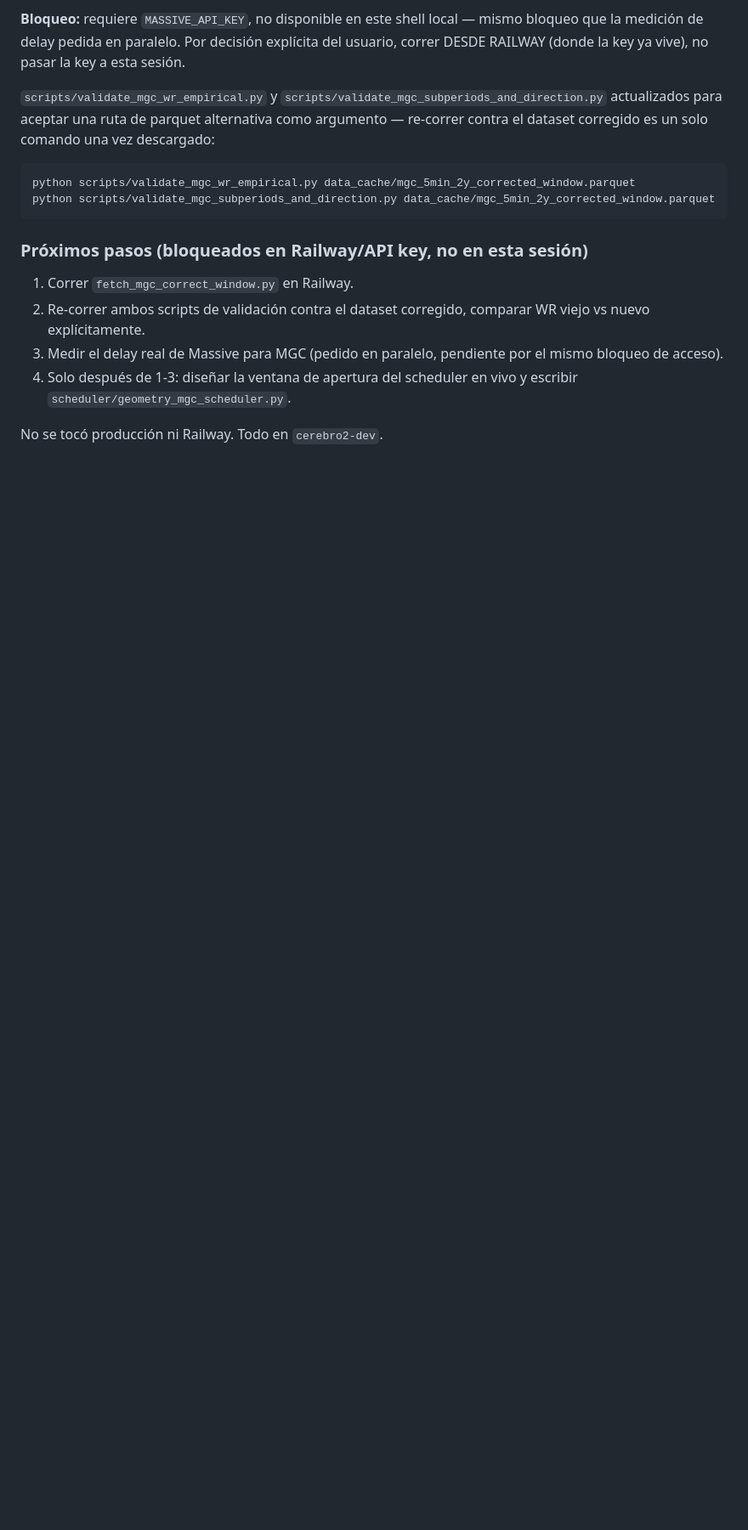
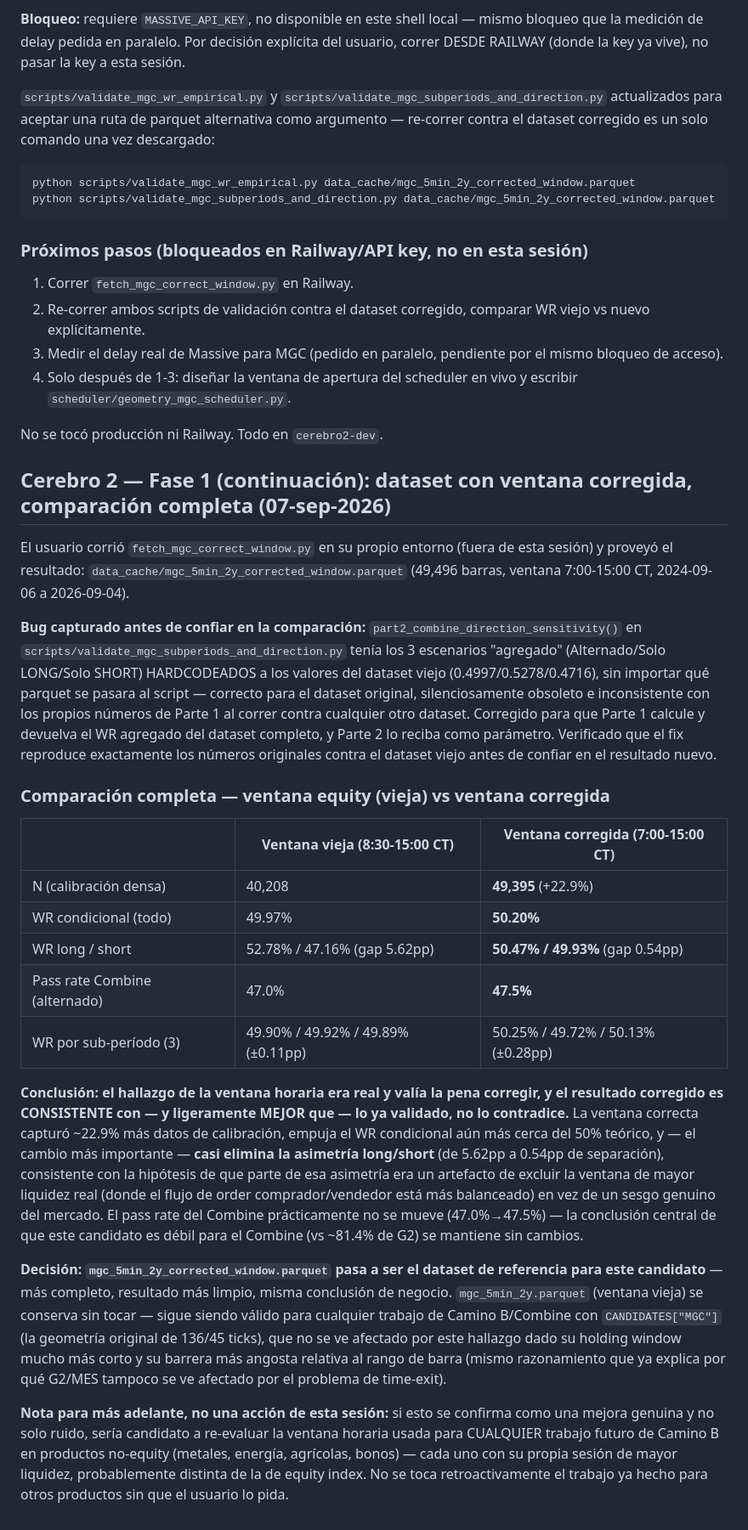
Before and after one commit to erictvillarreal/GLITCH, a Markdown page: glitch/GLITCH_RESEARCH_LOG.md, the part around the change. Shown at 85% size. Drawn GitHub-style; blank space fills up the shorter version.

Commit message:
Cerebro 2: RTH-window fix confirmed as a real improvement, not just a formality
User ran fetch_mgc_correct_window.py in their own environment and
provided the result (mgc_5min_2y_corrected_window.parquet, 49,496 bars,
7:00-15:00 CT window). Compared against the original 8:30-15:00 CT
dataset using both validation scripts.

Caught a bug before trusting the comparison: part2_combine_direction_
sensitivity() in validate_mgc_subperiods_and_direction.py had its 3
"aggregate" scenarios hardcoded to the old dataset's values -- correct
for the original run, silently stale when pointed at any other file.
Fixed (Part 1 now computes and returns the whole-dataset aggregate,
Part 2 takes it as a parameter) and verified the fix reproduces the
original numbers exactly before trusting the new comparison. Committed
separately (3f0bd07) ahead of this one.

Result: the RTH-window finding was real and worth fixing. Corrected
window: N=49,395 (+22.9% more calibration data), WR conditional=50.20%
(vs 49.97%, even closer to theory), and most notably the long/short
asymmetry nearly vanishes (52.78%/47.16% -> 50.47%/49.93%, gap shrinks
from 5.62pp to 0.54pp) -- consistent with part of that asymmetry having
been an artifact of excluding gold's most liquid, most balanced trading
hours rather than a genuine market bias. Combine pass rate barely moves
(47.0% -> 47.5%) -- the central finding that this candidate is weak for
the Combine (vs G2's ~81.4%) is unchanged.

Decision: mgc_5min_2y_corrected_window.parquet becomes the reference
dataset for this candidate going forward (not committed to git, same
convention as every other data_cache parquet this session). The old
mgc_5min_2y.parquet is left untouched -- still valid for
CANDIDATES["MGC"] (the original Camino B Combine-passing geometry,
136/45 ticks), unaffected by this finding given its much shorter
holding window and narrower barrier relative to bar range (same reason
G2/MES was never affected by the time-exit metric issue either).

Documented in full in GLITCH_RESEARCH_LOG.md, including an explicit
note that this does NOT retroactively touch other products' Camino B
work without the user asking.

```diff
--- a/glitch/GLITCH_RESEARCH_LOG.md
+++ b/glitch/GLITCH_RESEARCH_LOG.md
@@ -1993,3 +1993,64 @@ python scripts/validate_mgc_subperiods_and_direction.py data_cache/mgc_5min_2y_c
    en vivo y escribir `scheduler/geometry_mgc_scheduler.py`.
 
 No se tocó producción ni Railway. Todo en `cerebro2-dev`.
+
+## Cerebro 2 — Fase 1 (continuación): dataset con ventana corregida, comparación completa (07-sep-2026)
+
+El usuario corrió `fetch_mgc_correct_window.py` en su propio entorno
+(fuera de esta sesión) y proveyó el resultado:
+`data_cache/mgc_5min_2y_corrected_window.parquet` (49,496 barras,
+ventana 7:00-15:00 CT, 2024-09-06 a 2026-09-04).
+
+**Bug capturado antes de confiar en la comparación:** `part2_combine_direction_sensitivity()`
+en `scripts/validate_mgc_subperiods_and_direction.py` tenía los 3
+escenarios "agregado" (Alternado/Solo LONG/Solo SHORT) HARDCODEADOS a
+los valores del dataset viejo (0.4997/0.5278/0.4716), sin importar qué
+parquet se pasara al script — correcto para el dataset original,
+silenciosamente obsoleto e inconsistente con los propios números de
+Parte 1 al correr contra cualquier otro dataset. Corregido para que
+Parte 1 calcule y devuelva el WR agregado del dataset completo, y
+Parte 2 lo reciba como parámetro. Verificado que el fix reproduce
+exactamente los números originales contra el dataset viejo antes de
+confiar en el resultado nuevo.
+
+### Comparación completa — ventana equity (vieja) vs ventana corregida
+
+| | Ventana vieja (8:30-15:00 CT) | **Ventana corregida (7:00-15:00 CT)** |
+|---|---|---|
+| N (calibración densa) | 40,208 | **49,395** (+22.9%) |
+| WR condicional (todo) | 49.97% | **50.20%** |
+| WR long / short | 52.78% / 47.16% (gap 5.62pp) | **50.47% / 49.93%** (gap 0.54pp) |
+| Pass rate Combine (alternado) | 47.0% | **47.5%** |
+| WR por sub-período (3) | 49.90% / 49.92% / 49.89% (±0.11pp) | 50.25% / 49.72% / 50.13% (±0.28pp) |
+
+**Conclusión: el hallazgo de la ventana horaria era real y valía la
+pena corregir, y el resultado corregido es CONSISTENTE con — y
+ligeramente MEJOR que — lo ya validado, no lo contradice.** La ventana
+correcta capturó ~22.9% más datos de calibración, empuja el WR
+condicional aún más cerca del 50% teórico, y — el cambio más
+importante — **casi elimina la asimetría long/short** (de 5.62pp a
+0.54pp de separación), consistente con la hipótesis de que parte de
+esa asimetría era un artefacto de excluir la ventana de mayor liquidez
+real (donde el flujo de order comprador/vendedor está más balanceado)
+en vez de un sesgo genuino del mercado. El pass rate del Combine
+prácticamente no se mueve (47.0%→47.5%) — la conclusión central de que
+este candidato es débil para el Combine (vs ~81.4% de G2) se mantiene
+sin cambios.
+
+**Decisión: `mgc_5min_2y_corrected_window.parquet` pasa a ser el
+dataset de referencia para este candidato** — más completo, resultado
+más limpio, misma conclusión de negocio. `mgc_5min_2y.parquet`
+(ventana vieja) se conserva sin tocar — sigue siendo válido para
+cualquier trabajo de Camino B/Combine con `CANDIDATES["MGC"]` (la
+geometría original de 136/45 ticks), que no se ve afectado por este
+hallazgo dado su holding window mucho más corto y su barrera más
+angosta relativa al rango de barra (mismo razonamiento que ya explica
+por qué G2/MES tampoco se ve afectado por el problema de time-exit).
+
+**Nota para más adelante, no una acción de esta sesión:** si esto se
+confirma como una mejora genuina y no solo ruido, sería candidato a
+re-evaluar la ventana horaria usada para CUALQUIER trabajo futuro de
+Camino B en productos no-equity (metales, energía, agrícolas, bonos) —
+cada uno con su propia sesión de mayor liquidez, probablemente
+distinta de la de equity index. No se toca retroactivamente el trabajo
+ya hecho para otros productos sin que el usuario lo pida.
```
